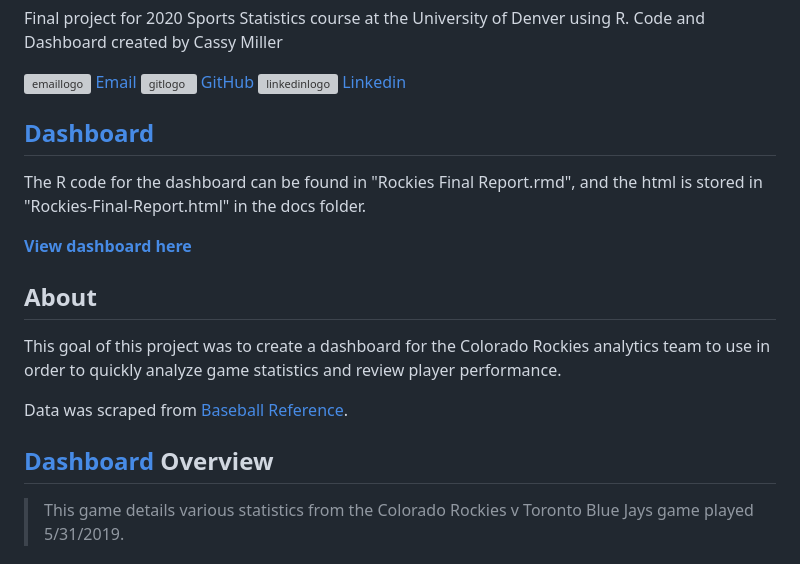
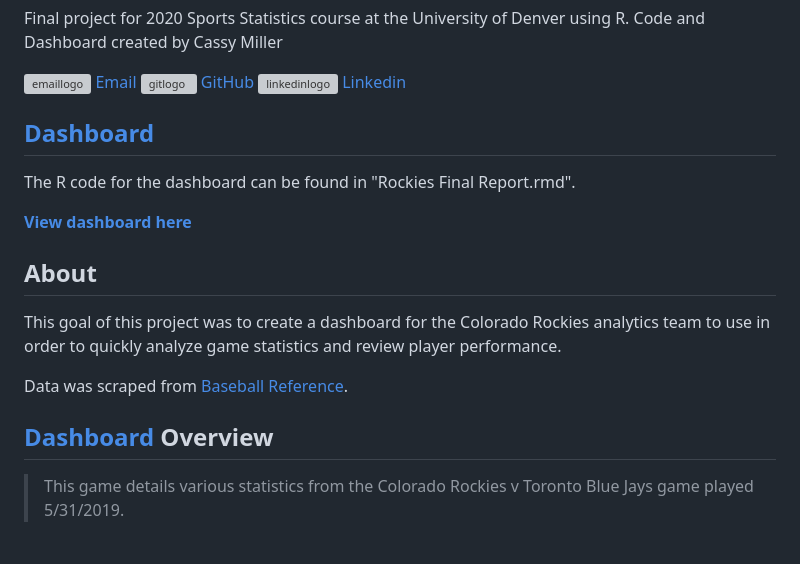
Before and after one commit to cassydm/Rockies_Game_Dashboard, a Markdown page: README.md, the part around the change printed below. Rendered like a GitHub page; grey boxes are pictures that could not be loaded.

```diff
--- a/README.md
+++ b/README.md
@@ -10,3 +10,3 @@ Code and Dashboard created by Cassy Miller
 
-The R code for the dashboard can be found in "Rockies Final Report.rmd", and the html is stored in "Rockies-Final-Report.html" in the docs folder.
+The R code for the dashboard can be found in "Rockies Final Report.rmd".
 
```
Also changed, not shown: other parts of README.md (+3 -3 lines).
